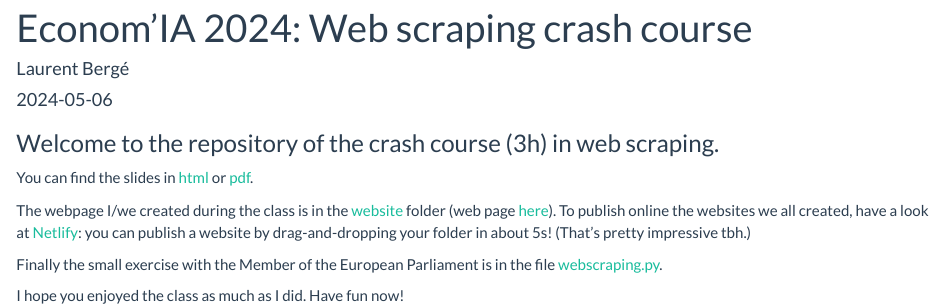
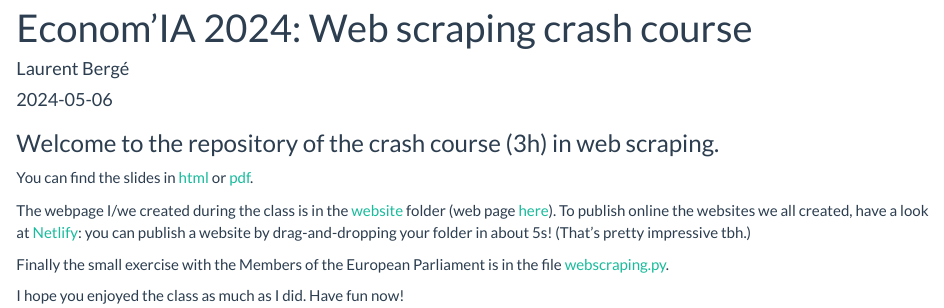
Before and after one commit to lrberge/2024_webscraping, an R Markdown document (index.Rmd): the page in a window 1100 px wide, from its top. Rendered offline with R 4.5, knitr and Pandoc, with nearby package versions.

Commit message:
fix link

```diff
--- a/index.Rmd
+++ b/index.Rmd
@@ -12,6 +12,6 @@ You can find the slides in [html](articles/2024_EconomIA_webscraping.html) or [p
 The webpage I/we created during the class is in the [website](https://github.com/lrberge/2024_webscraping/tree/main/website) folder (web page [here](website/index.html)).
 To publish online the websites we all created, have a look at [Netlify](https://www.netlify.com/): you can publish a website by drag-and-dropping your folder in about 5s! (That's pretty impressive tbh.)
 
-Finally the small exercise with the Member of the European Parliament is in the file [webscraping.py](webscraping.py).
+Finally the small exercise with the Members of the European Parliament is in the file [webscraping.py](https://github.com/lrberge/2024_webscraping/tree/main/sources/webscraping.py).
 
 I hope you enjoyed the class as much as I did. Have fun now!
```
Also changed, not shown: README.md.
